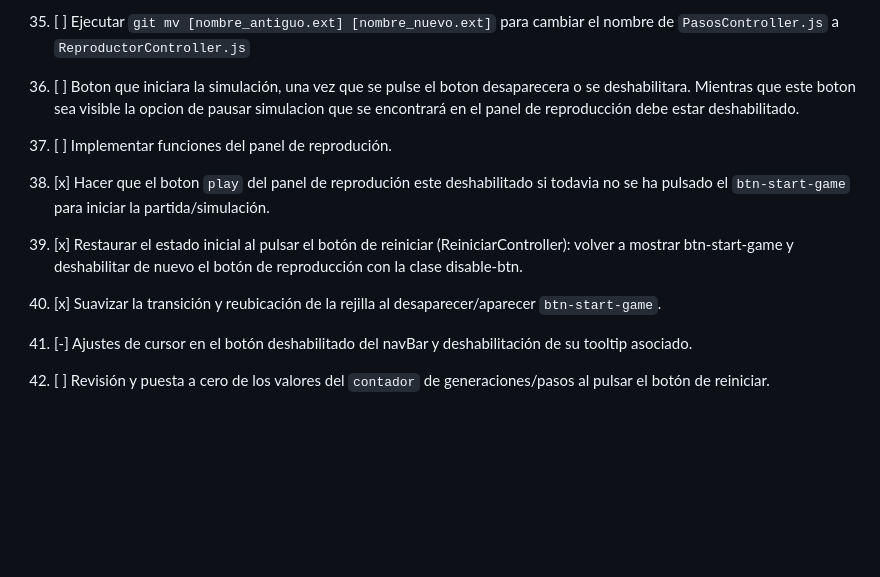
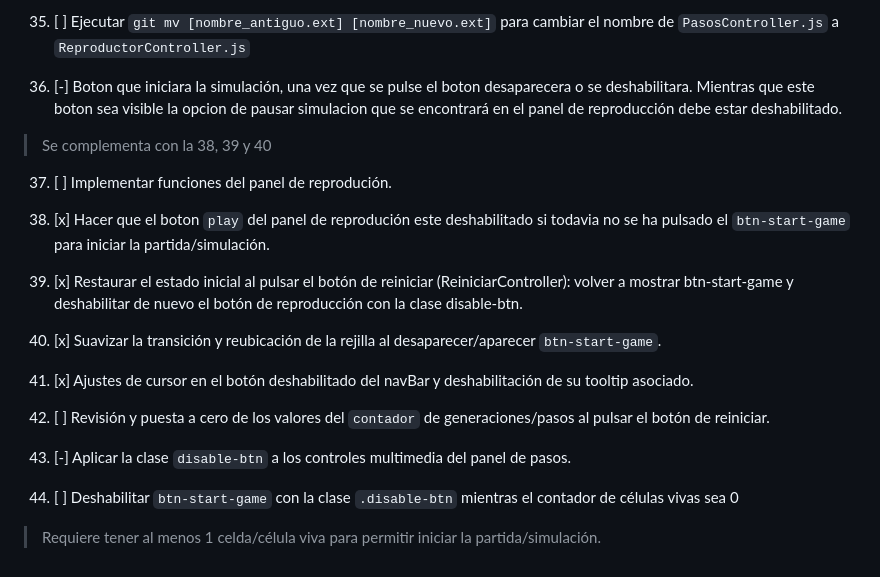
Before and after one commit to rkatins/Juego-de-la-vida-Conway, a Markdown page: ROADMAP.md, the part around the change. Rendered like a GitHub page; blank space fills up the shorter version.

Commit message:
TRAER FICHERO DE LA RAMA `desactivar-tooltip`

```diff
--- a/ROADMAP.md
+++ b/ROADMAP.md
@@ -85,7 +85,8 @@
 
 35. [ ] Ejecutar `git mv [nombre_antiguo.ext] [nombre_nuevo.ext]` para cambiar el nombre de `PasosController.js` a `ReproductorController.js`
 
-36. [ ] Boton que iniciara la simulación, una vez que se pulse el boton desaparecera o se deshabilitara. Mientras que este boton sea visible la opcion de pausar simulacion que se encontrará en el panel de reproducción debe estar deshabilitado.
+36. [-] Boton que iniciara la simulación, una vez que se pulse el boton desaparecera o se deshabilitara. Mientras que este boton sea visible la opcion de pausar simulacion que se encontrará en el panel de reproducción debe estar deshabilitado.
+> Se complementa con la 38, 39 y 40
 
 37. [ ] Implementar funciones del panel de reprodución.
 
@@ -95,6 +96,11 @@
 
 40. [x] Suavizar la transición y reubicación de la rejilla al desaparecer/aparecer `btn-start-game`.
 
-41. [-] Ajustes de cursor en el botón deshabilitado del navBar y deshabilitación de su tooltip asociado.
+41. [x] Ajustes de cursor en el botón deshabilitado del navBar y deshabilitación de su tooltip asociado.
 
 42. [ ] Revisión y puesta a cero de los valores del `contador` de generaciones/pasos al pulsar el botón de reiniciar.
+
+43. [-] Aplicar la clase `disable-btn` a los controles multimedia del panel de pasos.
+
+44. [ ] Deshabilitar `btn-start-game` con la clase `.disable-btn` mientras el contador de células vivas sea 0
+> Requiere tener al menos 1 celda/célula viva para permitir iniciar la partida/simulación.
```
